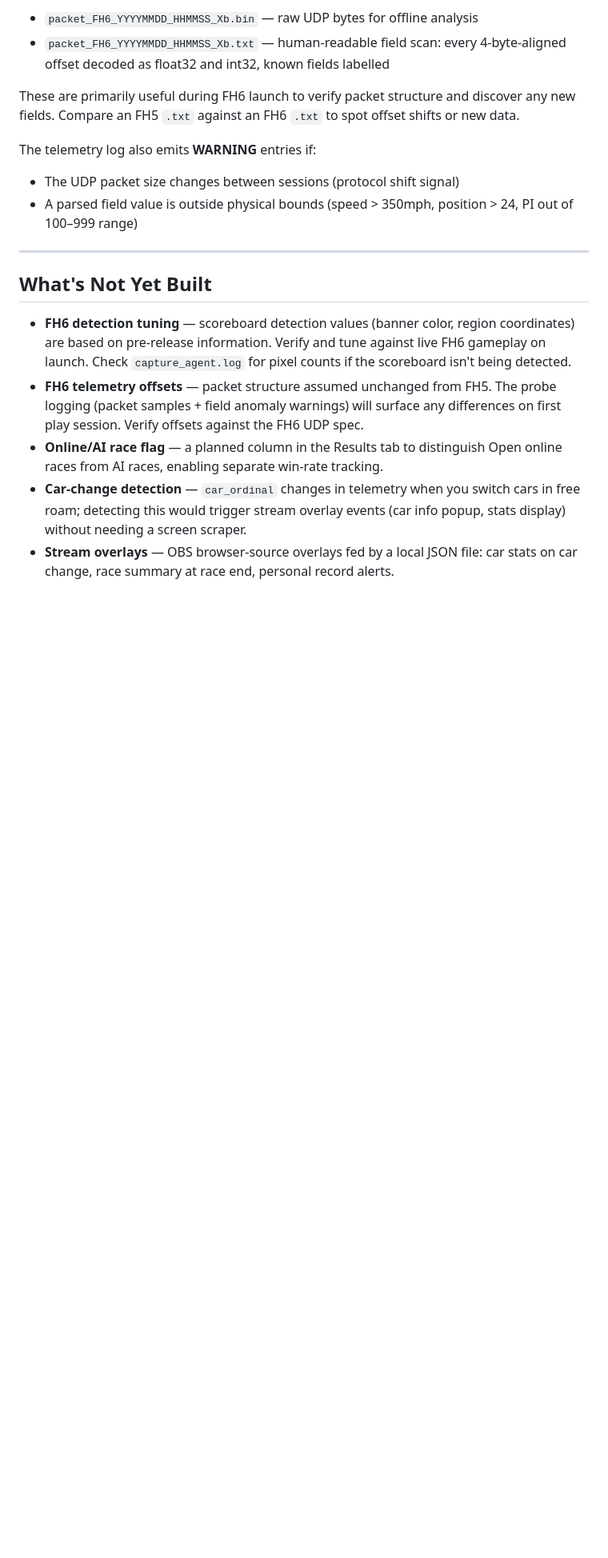
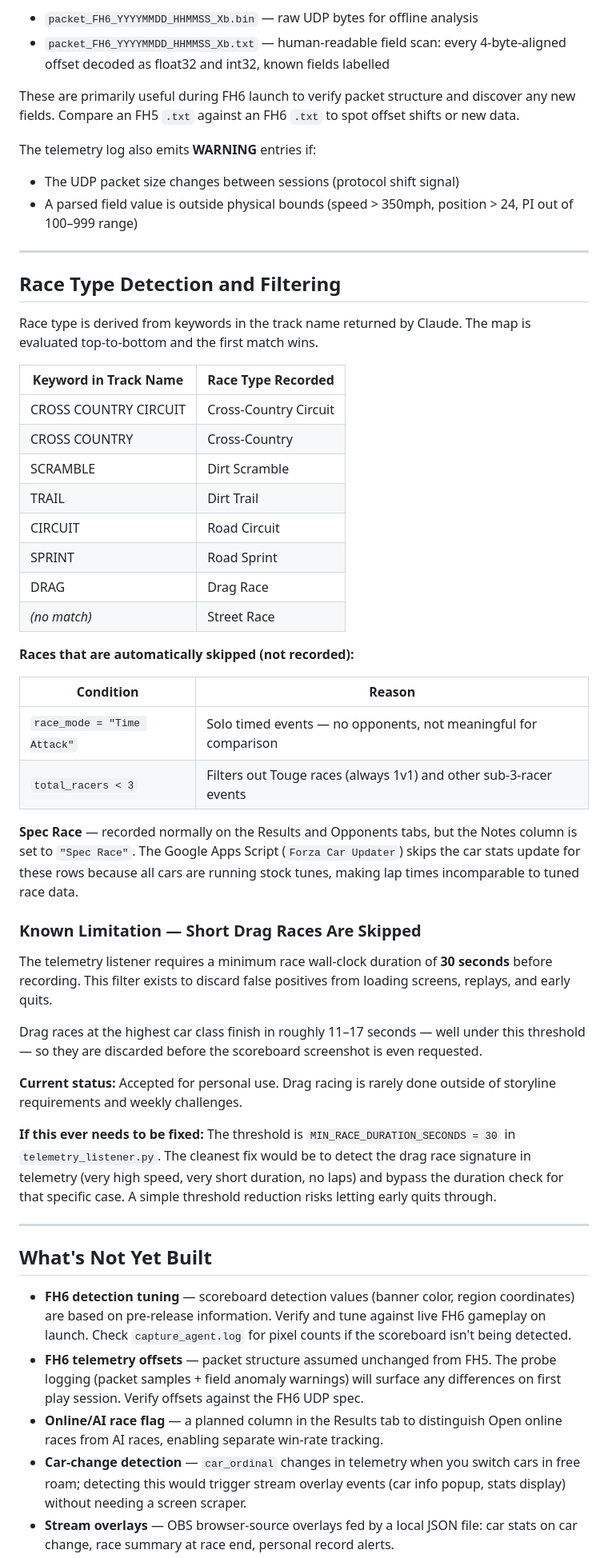
Before and after one commit to WadoBB/stream-assistant, a Markdown page: README.md, the part around the change. Shown at 80% size. Rendered like a GitHub page; blank space fills up the shorter version.

Commit message:
Update README: document race type map, filtering rules, and drag race limitation
Co-Authored-By: Claude Sonnet 4.6 <noreply@anthropic.com>

```diff
--- a/README.md
+++ b/README.md
@@ -474,6 +474,42 @@ The telemetry log also emits **WARNING** entries if:
 
 ---
 
+## Race Type Detection and Filtering
+
+Race type is derived from keywords in the track name returned by Claude. The map is evaluated top-to-bottom and the first match wins.
+
+| Keyword in Track Name | Race Type Recorded |
+|---|---|
+| CROSS COUNTRY CIRCUIT | Cross-Country Circuit |
+| CROSS COUNTRY | Cross-Country |
+| SCRAMBLE | Dirt Scramble |
+| TRAIL | Dirt Trail |
+| CIRCUIT | Road Circuit |
+| SPRINT | Road Sprint |
+| DRAG | Drag Race |
+| *(no match)* | Street Race |
+
+**Races that are automatically skipped (not recorded):**
+
+| Condition | Reason |
+|---|---|
+| `race_mode = "Time Attack"` | Solo timed events — no opponents, not meaningful for comparison |
+| `total_racers < 3` | Filters out Touge races (always 1v1) and other sub-3-racer events |
+
+**Spec Race** — recorded normally on the Results and Opponents tabs, but the Notes column is set to `"Spec Race"`. The Google Apps Script (`Forza Car Updater`) skips the car stats update for these rows because all cars are running stock tunes, making lap times incomparable to tuned race data.
+
+### Known Limitation — Short Drag Races Are Skipped
+
+The telemetry listener requires a minimum race wall-clock duration of **30 seconds** before recording. This filter exists to discard false positives from loading screens, replays, and early quits.
+
+Drag races at the highest car class finish in roughly 11–17 seconds — well under this threshold — so they are discarded before the scoreboard screenshot is even requested.
+
+**Current status:** Accepted for personal use. Drag racing is rarely done outside of storyline requirements and weekly challenges.
+
+**If this ever needs to be fixed:** The threshold is `MIN_RACE_DURATION_SECONDS = 30` in `telemetry_listener.py`. The cleanest fix would be to detect the drag race signature in telemetry (very high speed, very short duration, no laps) and bypass the duration check for that specific case. A simple threshold reduction risks letting early quits through.
+
+---
+
 ## What's Not Yet Built
 
 - **FH6 detection tuning** — scoreboard detection values (banner color, region
```
